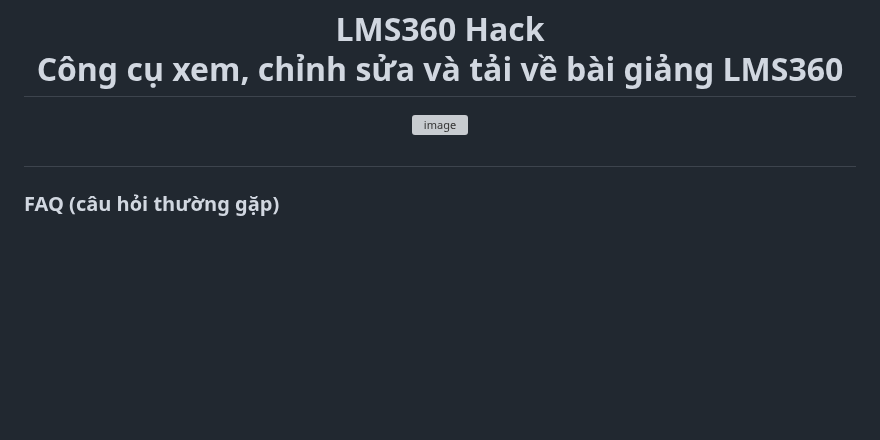
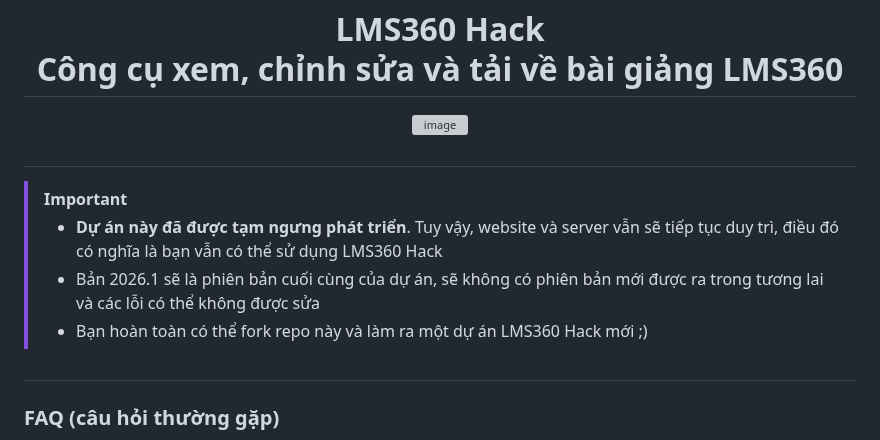
Before and after one commit to HiennNek/lms360hack, a Markdown page: README.md, the part around the change. Drawn GitHub-style; blank space fills up the shorter version; grey boxes are pictures that could not be loaded.

```diff
--- a/README.md
+++ b/README.md
@@ -13,6 +13,13 @@
 <p align="center">
 <img width="80%" alt="image" src="https://github.com/user-attachments/assets/a388c737-64c0-4de0-81b0-14cf98a547f2" />
 </p>
+
+#
+
+> [!IMPORTANT]
+> - **Dự án này đã được tạm ngưng phát triển**. Tuy vậy, website và server vẫn sẽ tiếp tục duy trì, điều đó có nghĩa là bạn vẫn có thể sử dụng LMS360 Hack
+> - Bản 2026.1 sẽ là phiên bản cuối cùng của dự án, sẽ không có phiên bản mới được ra trong tương lai và các lỗi có thể không được sửa
+> - Bạn hoàn toàn có thể fork repo này và làm ra một dự án LMS360 Hack mới ;)
 
 #
 
```
